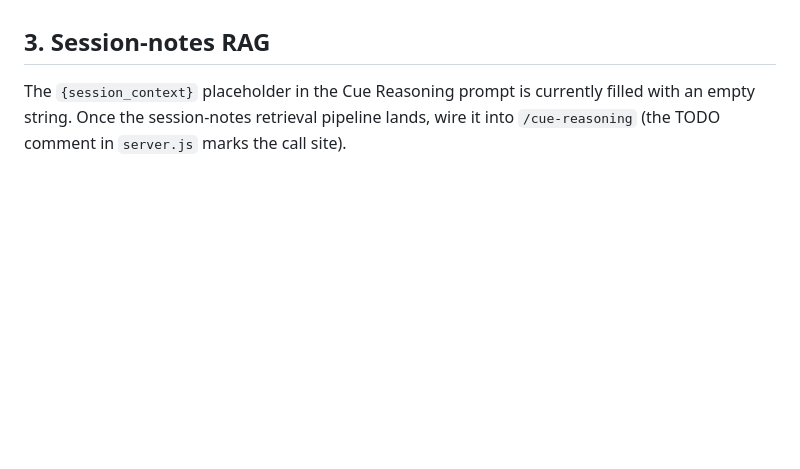
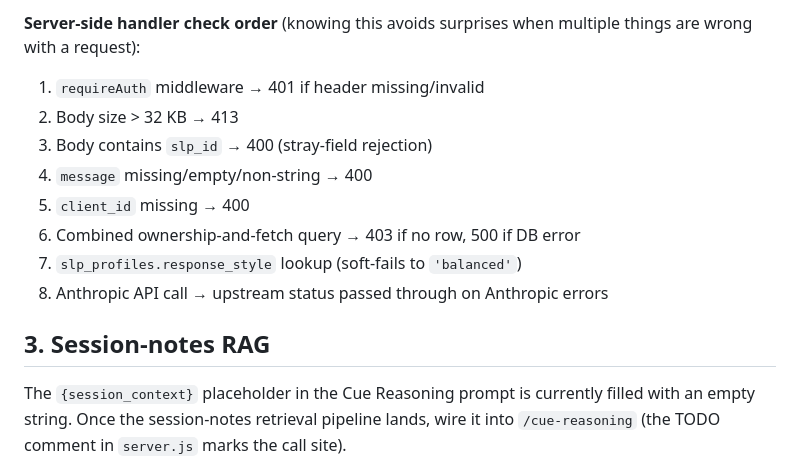
Before and after one commit to cheGv/cue-ai-proxy, a Markdown page: NEXT_STEPS.md, the part around one of its changes. GitHub-like rendering; blank space fills up the shorter version.

Commit message:
docs(next-steps): add §2.1.1 request/response fixtures for Flutter integration
https://claude.ai/code/session_01JjzUgAJKaJTqFamSGZYbjh

```diff
--- a/NEXT_STEPS.md
+++ b/NEXT_STEPS.md
@@ -98,3 +184,15 @@ Notes for Flutter integration:
+**Server-side handler check order** (knowing this avoids surprises when
+multiple things are wrong with a request):
+
+1. `requireAuth` middleware → 401 if header missing/invalid
+2. Body size > 32 KB → 413
+3. Body contains `slp_id` → 400 (stray-field rejection)
+4. `message` missing/empty/non-string → 400
+5. `client_id` missing → 400
+6. Combined ownership-and-fetch query → 403 if no row, 500 if DB error
+7. `slp_profiles.response_style` lookup (soft-fails to `'balanced'`)
+8. Anthropic API call → upstream status passed through on Anthropic errors
+
 ## 3. Session-notes RAG
 
 The `{session_context}` placeholder in the Cue Reasoning prompt is
```
Also changed, not shown: other parts of NEXT_STEPS.md (+86 -0 lines).
